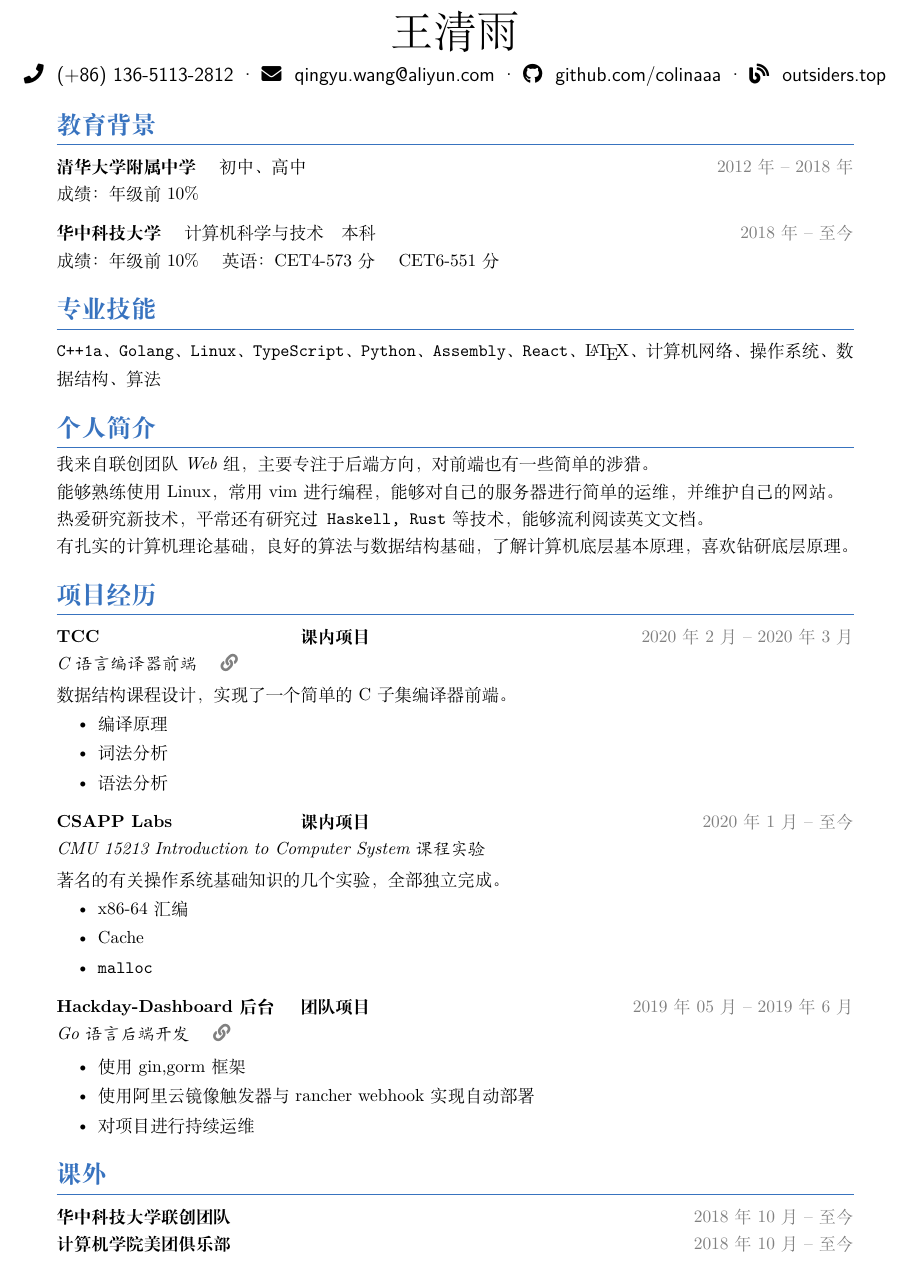
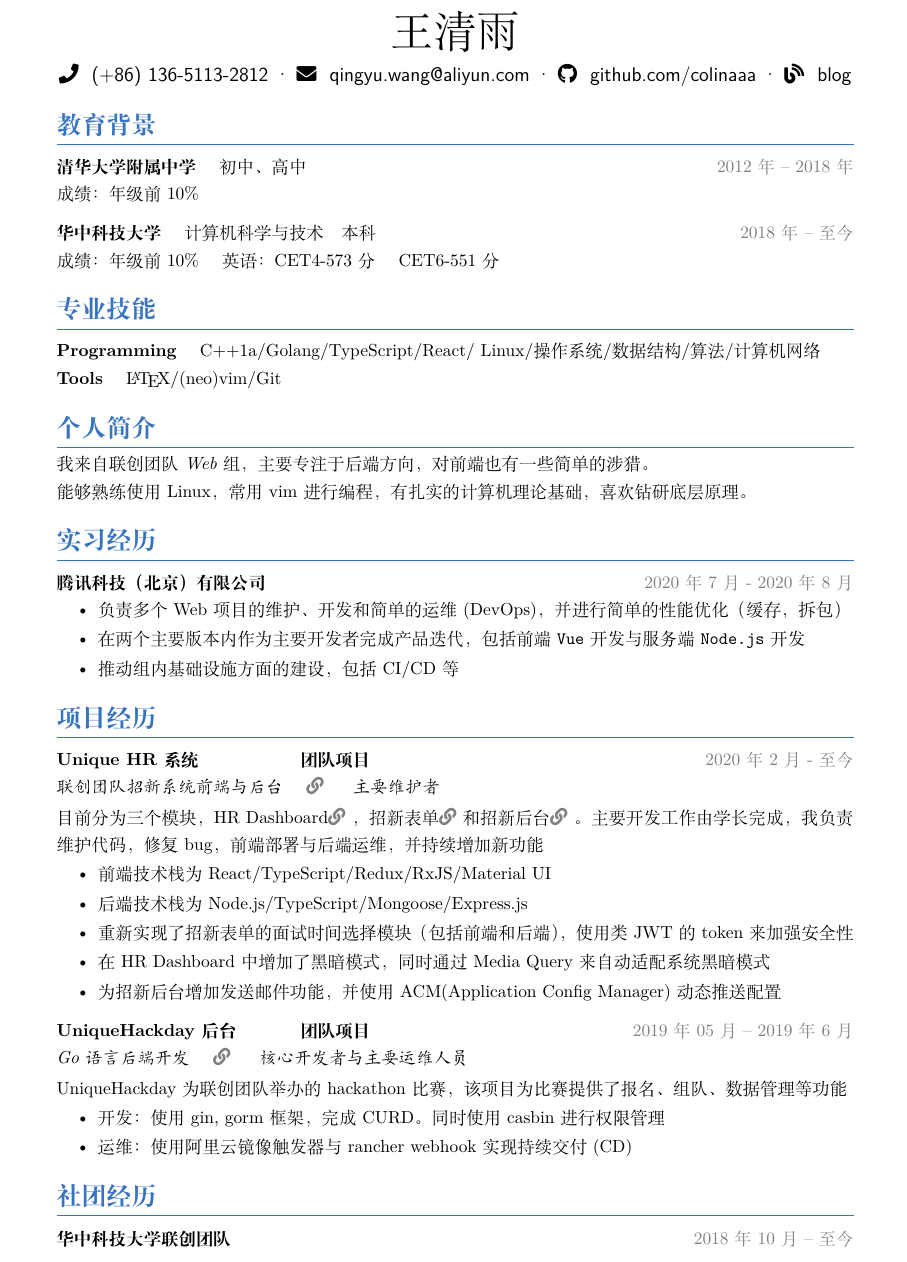
Before and after one commit to colinaaa/resume, a LaTeX CV (resume.tex): part of the page, cut so that both start at the same text. Compiled offline with XeLaTeX.

Commit message:
feat(2020-fall): rewrite most of the resume after my first internship
abandon some class labs, maybe will add them back when I have enough labs to fill two pages

```diff
--- a/resume.tex
+++ b/resume.tex
@@ -19,7 +19,7 @@
   \textperiodcentered\
   \faGithub ~ github.com/colinaaa
   \textperiodcentered\
-  \faBlog ~ \href{https://outsiders.top}{\color{black}{outsiders.top}}
+  \faBlog ~ \href{https://about.outsiders.top}{\color{black}{blog}}
 }
 
 % ----------------------------------------------------------------------------- %
@@ -35,16 +35,11 @@
 
 \section{专业技能}
 \smallskip
-\texttt{C++1a、Golang、Linux、TypeScript、Python、Assembly、React}、\LaTeX、
-计算机网络、操作系统、数据结构、算法
+\textbf{Programming}
+\quad C++1a/Golang/TypeScript/React/
+Linux/操作系统/数据结构/算法/计算机网络
 
-% ----------------------------------------------------------------------------- %
-
-%\section{获奖情况}
-%\datedaward{一等奖}{XYZ应用开发大赛} {2026年06月}
-%\datedaward{\small{这是一个比较长长长长的奖}}{比较长的奖的比赛}{2016年04月}
-%\datedaward{冠军}{武汉KK编程挑战赛} {2015年09月}
-%\medskip
+\textbf{Tools} \quad \LaTeX/(neo)vim/Git
 
 % ----------------------------------------------------------------------------- %
 
@@ -52,60 +47,118 @@
 
 我来自联创团队\emph{Web}组，主要专注于后端方向，对前端也有一些简单的涉猎。
 \par
-能够熟练使用Linux，常用vim进行编程，能够对自己的服务器进行简单的运维，并维护自己的网站。
-\par
-热爱研究新技术，平常还有研究过\texttt{Haskell, Rust}等技术，能够流利阅读英文文档。
-\par
-有扎实的计算机理论基础，良好的算法与数据结构基础，了解计算机底层基本原理，喜欢钻研底层原理。
-
+能够熟练使用Linux，常用vim进行编程，有扎实的计算机理论基础，喜欢钻研底层原理。
 
 % ----------------------------------------------------------------------------- %
 
-
-\section{项目经历}
-
-% ---
-\datedproject{TCC}{课内项目}{2020年2月 -- 2020年3月}
-{\it C语言编译器前端}
-\quad \href{https://github.com/colinaaa/hello-ds}{{\color{gray}{\faLink}}~}
-\vspace{0.4ex}
-\\
-数据结构课程设计，实现了一个简单的C子集编译器前端。
-\begin{itemize}
-  \item 编译原理
-  \item 词法分析
-  \item 语法分析
-\end{itemize}
-
-% ---
-\datedproject{CSAPP Labs}{课内项目}{2020年1月 -- 至今}
-{\it CMU 15213 Introduction to Computer System课程实验}
-% \quad \href{https://github.com/colinaaa/hello-ds}{{\color{gray}{\faLink}}~}
-\vspace{0.4ex}
-\\
-著名的有关操作系统基础知识的几个实验，全部独立完成。
-\begin{itemize}
-  \item x86-64汇编
-  \item Cache
-  \item {\tt malloc}
-\end{itemize}
-
-% ---
-\datedproject{Hackday-Dashboard后台}{团队项目}{2019年05月 -- 2019年6月}
-\textit{Go语言后端开发}
-\quad \href{https://github.com/colinaaa/UniqueHackDayDashboard-backend}{{\color{gray}{\faLink}}~}
-\vspace{0.4ex}
+\section{实习经历}
+\dateditem{\textbf{腾讯科技（北京）有限公司}} {2020年 7月 - 2020年 8 月}
 
 \begin{itemize}
-  \item 使用gin,gorm框架
-  \item 使用阿里云镜像触发器与rancher\ webhook实现自动部署
-  \item 对项目进行持续运维
+  \item 负责多个Web项目的维护、开发和简单的运维 (DevOps)，并进行简单的性能优化（缓存，拆包）
+  \item 在两个主要版本内作为主要开发者完成产品迭代，包括前端 \texttt{Vue} 开发与服务端 \texttt{Node.js}开发
+  \item 推动组内基础设施方面的建设，包括 CI/CD 等
 \end{itemize}
 
 % ----------------------------------------------------------------------------- %
 
-\section{课外}
+\section{项目经历}
+
+\datedproject{Unique HR系统}{团队项目}{2020年2月 - 至今}
+{\it 联创团队招新系统前端与后台}
+\quad \href{https://github.com/UniqueStudio/UniqueRecruitmentDashboard}{{\color{gray}{\faLink}}~}
+\quad \emph{主要维护者}
+\vspace{0.4ex}
+\\
+目前分为三个模块，
+{HR Dashboard}\href{https://hr.hustunique.com}{{\color{gray}{\faLink}}~}，
+{招新表单}\href{https://join.hustunique.com}{{\color{gray}{\faLink}}~}和
+{招新后台}\href{https://github.com/UniqueStudio/UniqueRecruitmentBackend}{{\color{gray}{\faLink}}~}。
+主要开发工作由学长完成，我负责维护代码，修复bug，前端部署与后端运维，并持续增加新功能
+
+\begin{itemize}
+  \item 前端技术栈为 React/TypeScript/Redux/RxJS/Material UI
+  \item 后端技术栈为 Node.js/TypeScript/Mongoose/Express.js
+  \item 重新实现了招新表单的面试时间选择模块（包括前端和后端），使用类JWT的token来加强安全性
+  \item 在HR Dashboard中增加了黑暗模式，同时通过Media Query来自动适配系统黑暗模式
+  \item 为招新后台增加发送邮件功能，并使用ACM(Application Config Manager)动态推送配置
+\end{itemize}
+
+% ---
+\datedproject{UniqueHackday后台}{团队项目}{2019年05月 -- 2019年6月}
+\textit{Go语言后端开发}
+\quad \href{https://github.com/colinaaa/UniqueHackDayDashboard-backend}{{\color{gray}{\faLink}}~}
+\quad \emph{核心开发者与主要运维人员}
+\vspace{0.4ex}
+
+UniqueHackday为联创团队举办的hackathon比赛，该项目为比赛提供了报名、组队、数据管理等功能
+\begin{itemize}
+  \item 开发：使用gin, gorm框架，完成CURD。同时使用casbin进行权限管理
+  \item 运维：使用阿里云镜像触发器与rancher\ webhook实现持续交付 (CD)
+\end{itemize}
+
+%%%%%%%%%%%%%%%%%%%%%%%%%%%%%%%%%%%%%%%%
+%            abandoned                 %
+%%%%%%%%%%%%%%%%%%%%%%%%%%%%%%%%%%%%%%%%
+% ---
+% \datedproject{TCC}{课内项目}{2020年2月 -- 2020年3月}
+% {\it C语言编译器前端}
+% \quad \href{https://github.com/colinaaa/hello-ds}{{\color{gray}{\faLink}}~}
+% \quad \emph{核心开发者}
+% \vspace{0.4ex}
+% \\
+% 数据结构课程设计，实现了一个C子集的编译器前端。
+% \begin{itemize}
+%   \item 编译原理（前端部分），核心代码部分可以自举
+%   \item 词法分析，语法分析（Top down parser, 递归下降），语义分析（类型判断，常量优化）
+% \end{itemize}
+%
+% % ---
+% \datedproject{CSAPP Labs}{课内项目}{2020年1月 -- 2020年3月}
+% {\it CMU 15213 Introduction to Computer System课程实验}
+% % \quad \href{https://github.com/colinaaa/hello-ds}{{\color{gray}{\faLink}}~}
+% \quad \emph{核心开发者}
+% \vspace{0.4ex}
+% \\
+% 著名的有关操作系统基础知识的几个实验，全部独立完成。
+% \begin{itemize}
+%   \item x86-64汇编的阅读与编写，包括逆向和基础的攻击（栈溢出，Return-oriented programming）
+%   \item 实现了一个模拟x86-64虚拟内存的虚拟机，并优化代码，以提高其缓存命中率
+%   \item 实现了支持单线程的{\tt malloc}函数，使用了多个双向循环内核链表，从而兼顾了分配的速率与碎片产生率
+%   \item 实现了Linux下的一个shell程序，支持IO重定向，管道等操作
+% \end{itemize}
+
+% ---
+% \datedproject{TCC}{课内项目}{2020年2月 -- 2020年3月}
+% {\it C语言编译器前端}
+% \quad \href{https://github.com/colinaaa/hello-ds}{{\color{gray}{\faLink}}~}
+% \quad \emph{核心开发者}
+% \vspace{0.4ex}
+% \\
+% 数据结构课程设计，实现了一个C子集的编译器前端。
+% \begin{itemize}
+%   \item 编译原理（前端部分），核心代码部分可以自举
+%   \item 词法分析，语法分析（Top down parser, 递归下降），语义分析（类型判断，常量优化）
+% \end{itemize}
+%
+% % ---
+% \datedproject{CSAPP Labs}{课内项目}{2020年1月 -- 2020年3月}
+% {\it CMU 15213 Introduction to Computer System课程实验}
+% % \quad \href{https://github.com/colinaaa/hello-ds}{{\color{gray}{\faLink}}~}
+% \quad \emph{核心开发者}
+% \vspace{0.4ex}
+% \\
+% 著名的有关操作系统基础知识的几个实验，全部独立完成。
+% \begin{itemize}
+%   \item x86-64汇编的阅读与编写，包括逆向和基础的攻击（栈溢出，Return-oriented programming）
+%   \item 实现了一个模拟x86-64虚拟内存的虚拟机，并优化代码，以提高其缓存命中率
+%   \item 实现了支持单线程的{\tt malloc}函数，使用了多个双向循环内核链表，从而兼顾了分配的速率与碎片产生率
+%   \item 实现了Linux下的一个shell程序，支持IO重定向，管道等操作
+% \end{itemize}
+
+% ----------------------------------------------------------------------------- %
+
+\section{社团经历}
 \dateditem{\textbf{华中科技大学联创团队}}{2018年10月 -- 至今}
-\dateditem{\textbf{计算机学院美团俱乐部}}{2018年10月 -- 至今}
 
 \end{document}
```
Also changed, not shown: resume.pdf.
